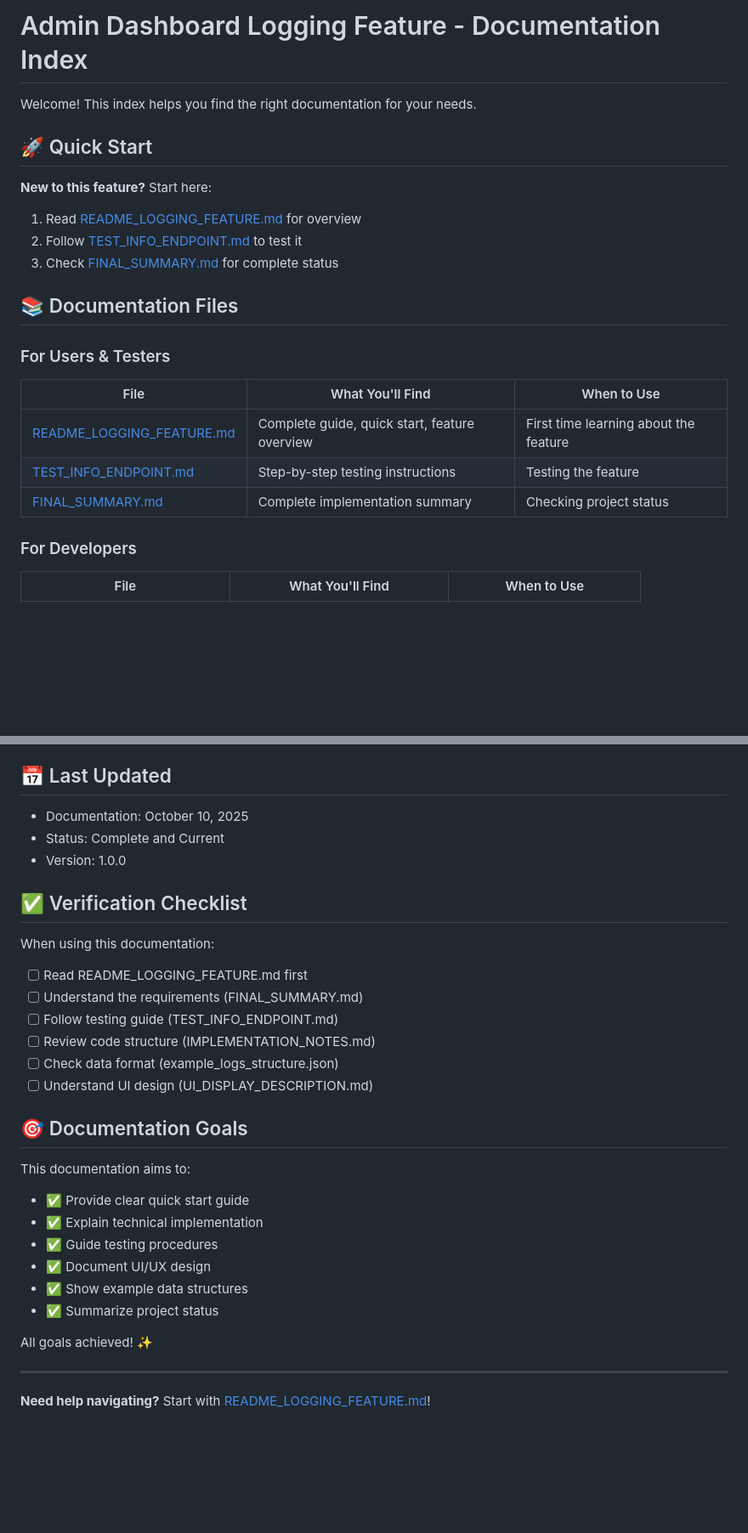
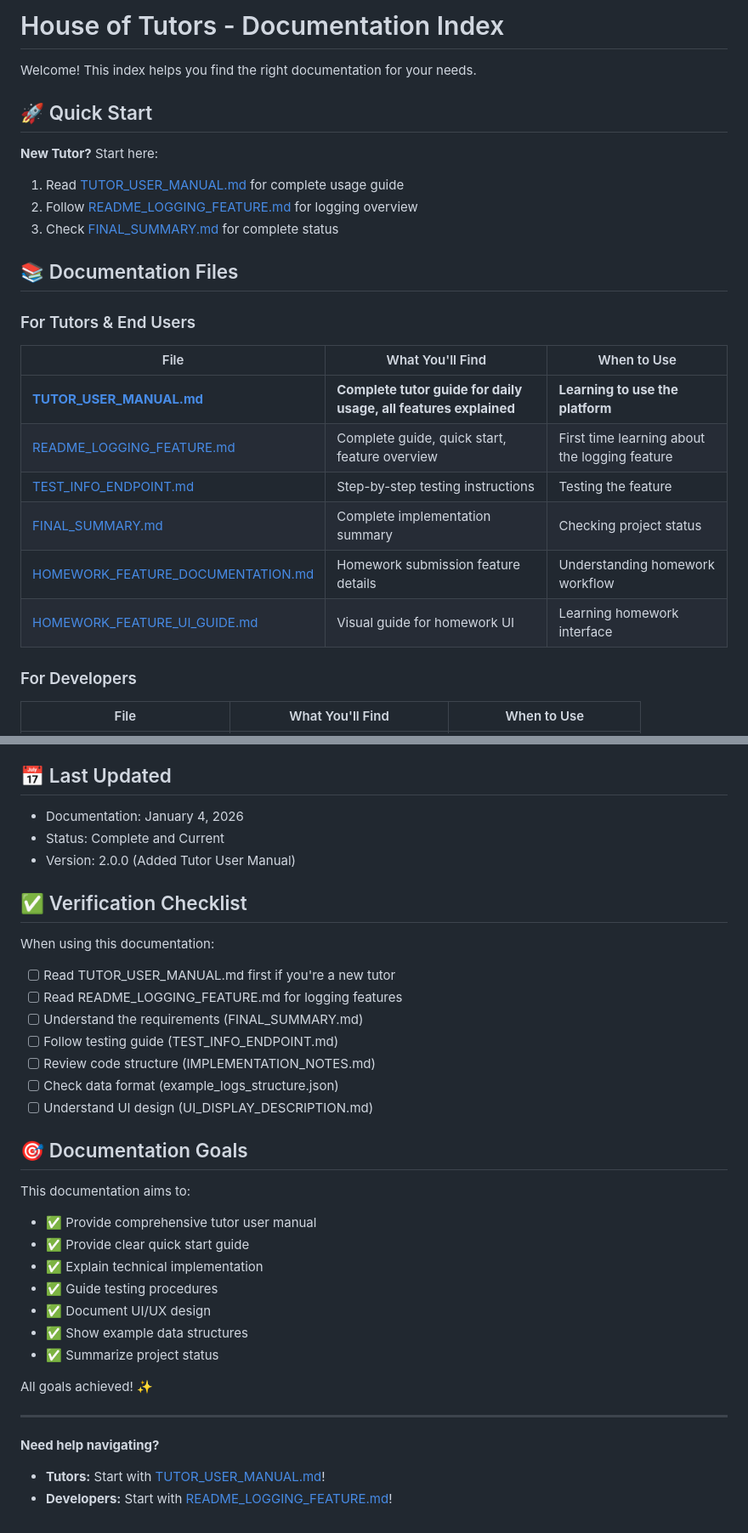
Before and after one commit to AJMAL-TAROO/HouseOfTutors, a Markdown page: DOCUMENTATION_INDEX.md, 2 parts joined by grey strips. Shown at 85% size. GitHub-like rendering; blank space fills up the shorter version.

```diff
--- a/DOCUMENTATION_INDEX.md
+++ b/DOCUMENTATION_INDEX.md
@@ -1,23 +1,26 @@
-# Admin Dashboard Logging Feature - Documentation Index
+# House of Tutors - Documentation Index
 
 Welcome! This index helps you find the right documentation for your needs.
 
 ## 🚀 Quick Start
 
-**New to this feature?** Start here:
-1. Read [README_LOGGING_FEATURE.md](README_LOGGING_FEATURE.md) for overview
-2. Follow [TEST_INFO_ENDPOINT.md](TEST_INFO_ENDPOINT.md) to test it
+**New Tutor?** Start here:
+1. Read [TUTOR_USER_MANUAL.md](TUTOR_USER_MANUAL.md) for complete usage guide
+2. Follow [README_LOGGING_FEATURE.md](README_LOGGING_FEATURE.md) for logging overview
 3. Check [FINAL_SUMMARY.md](FINAL_SUMMARY.md) for complete status
 
 ## 📚 Documentation Files
 
-### For Users & Testers
+### For Tutors & End Users
 
 | File | What You'll Find | When to Use |
 |------|------------------|-------------|
-| [README_LOGGING_FEATURE.md](README_LOGGING_FEATURE.md) | Complete guide, quick start, feature overview | First time learning about the feature |
+| **[TUTOR_USER_MANUAL.md](TUTOR_USER_MANUAL.md)** | **Complete tutor guide for daily usage, all features explained** | **Learning to use the platform** |
+| [README_LOGGING_FEATURE.md](README_LOGGING_FEATURE.md) | Complete guide, quick start, feature overview | First time learning about the logging feature |
 | [TEST_INFO_ENDPOINT.md](TEST_INFO_ENDPOINT.md) | Step-by-step testing instructions | Testing the feature |
 | [FINAL_SUMMARY.md](FINAL_SUMMARY.md) | Complete implementation summary | Checking project status |
+| [HOMEWORK_FEATURE_DOCUMENTATION.md](HOMEWORK_FEATURE_DOCUMENTATION.md) | Homework submission feature details | Understanding homework workflow |
+| [HOMEWORK_FEATURE_UI_GUIDE.md](HOMEWORK_FEATURE_UI_GUIDE.md) | Visual guide for homework UI | Learning homework interface |
 
 ### For Developers
 
@@ -208,14 +237,15 @@ Each feature is documented across multiple files:
 
 ## 📅 Last Updated
 
-- Documentation: October 10, 2025
+- Documentation: January 4, 2026
 - Status: Complete and Current
-- Version: 1.0.0
+- Version: 2.0.0 (Added Tutor User Manual)
 
 ## ✅ Verification Checklist
 
 When using this documentation:
-- [ ] Read README_LOGGING_FEATURE.md first
+- [ ] Read TUTOR_USER_MANUAL.md first if you're a new tutor
+- [ ] Read README_LOGGING_FEATURE.md for logging features
 - [ ] Understand the requirements (FINAL_SUMMARY.md)
 - [ ] Follow testing guide (TEST_INFO_ENDPOINT.md)
 - [ ] Review code structure (IMPLEMENTATION_NOTES.md)
@@ -225,6 +255,7 @@ When using this documentation:
 ## 🎯 Documentation Goals
 
 This documentation aims to:
+- ✅ Provide comprehensive tutor user manual
 - ✅ Provide clear quick start guide
 - ✅ Explain technical implementation
 - ✅ Guide testing procedures
@@ -236,4 +267,6 @@ All goals achieved! ✨
 
 ---
 
-**Need help navigating?** Start with [README_LOGGING_FEATURE.md](README_LOGGING_FEATURE.md)!
+**Need help navigating?**
+- **Tutors:** Start with [TUTOR_USER_MANUAL.md](TUTOR_USER_MANUAL.md)!
+- **Developers:** Start with [README_LOGGING_FEATURE.md](README_LOGGING_FEATURE.md)!
```
Also changed, not shown: other parts of DOCUMENTATION_INDEX.md (+30 -4 lines).
